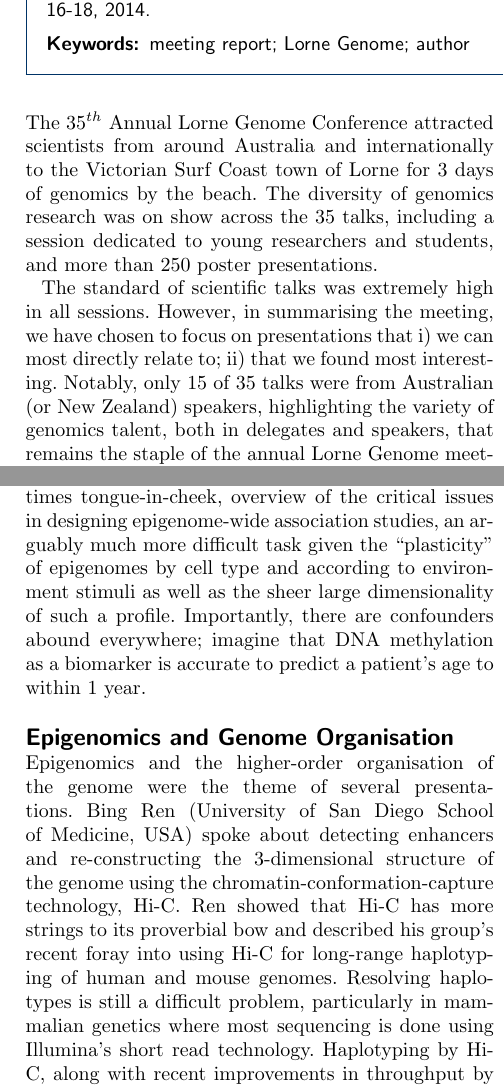
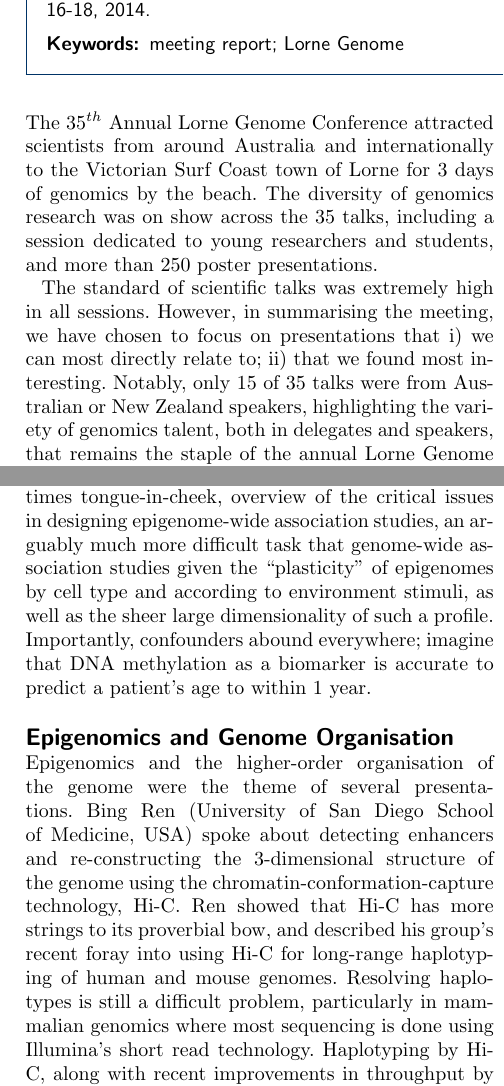
Before and after one commit to PeteHaitch/Lorne_Genome_2014_meeting_report, a LaTeX document (Lorne_Genome_2014_meeting_report.tex): two parts of the columns of pages 1 and 2 of 3, joined at a grey line, cut so that both start at the same text. Compiled offline with pdfLaTeX.

Commit message:
Minor edits.

```diff
--- a/Lorne_Genome_2014_meeting_report.tex
+++ b/Lorne_Genome_2014_meeting_report.tex
@@ -209,7 +209,6 @@ A report on the $35^{th}$ Annual Lorne Genome Conference 2014 held in Lorne, Vic
 \begin{keyword}
 \kwd{meeting report}
 \kwd{Lorne Genome}
-\kwd{author}
 \end{keyword}
 
 % MSC classifications codes, if any
@@ -262,10 +261,9 @@ The standard of scientific talks was extremely high in all sessions.  However, i
 %\textbf{TODO: I'm rather aware that most of the talks I've discussed are from "big namef international speakers - not great. But these are the talks (a) I found most interesting, (b) have the best notes on so can fairly summarise and (c) only 15/35 talks were given by people working in Aus/NZ, of which 4 were student prize talks, so most were international speakers in any case.}
 
 \section*{Genomes Down Under}
-Scientists have long been fascinated by Australia's unique wildlife. In more recent times, scientists have studied the genomes of Australia's marsupials and monotremes, such as the tammar wallaby and the platypus, to learn about embryonic development, sexual reproduction and the evolution of mammalian sex chromosomes. Genomics research has also been hugely important in the race to protect the Tasmanian devil from extinction in the wild due to the Tasmanian devil facial tumour disease. Continuing in this tradition, Katherine Belov (University of Sydney, Australia) spoke about the antimicrobial and venom peptides of Australian mammals. The male platypus is one of the few venomous mammals (but only one amongst many of Australia's other venomous creatures). Belov is studying the transcriptome and proteome of platypus venom to learn about its evolutionarily origins. Belov also spoke about antimicrobial peptide genes found in marsupial and monotreme genomes. Belov presented evidence that these peptides are promising candidates as novel antibiotics against multi-drug resistant bacterial strains.  Will humans drink marsupial milk in the near future to ward off multi-resistant bugs ?
+Scientists have long been fascinated by Australia's unique wildlife. In more recent times, scientists have studied the genomes of Australia's marsupials and monotremes, such as the tammar wallaby and the platypus, to learn about embryonic development, sexual reproduction and the evolution of mammalian sex chromosomes. Genomics research has also been hugely important in the race to protect the Tasmanian devil from extinction in the wild due to the Tasmanian devil facial tumour disease. Continuing in this tradition, Katherine Belov (University of Sydney, Australia) spoke about the antimicrobial and venom peptides of Australian mammals. The male platypus is one of the few venomous mammals (but only one amongst many of Australia's other venomous creatures). Belov is studying the transcriptome and proteome of platypus venom to learn about its evolutionarily origins. Belov also spoke about antimicrobial peptide genes found in marsupial and monotreme genomes, and presented evidence that these peptides are promising candidates as novel antibiotics against multi-drug resistant bacterial strains.  Will humans drink marsupial milk in the near future to ward off multi-resistant bugs ?
 
-
-With the world-renowned expert in Y chromosome biology, Professor Jenny Graves, in the audience, Henrik Kaessmann (Centre for Integrative Genomics, University of Lausanne) gave compelling insights into the evolution of Y chromosome and mammalian tissue transcriptomes.  This is indeed a difficult challenge, since chromosome Y is very repetitive and refractory to short read sequencing; although not discussed, there is certainly scope for long-read third generation sequencing technologies to shine here and indeed, a quick search reveals various Twitter flurries on exactly this topic.  Despite this, Henrik showed that, intriguingly, mutation rates are much higher for mammals and marsupials, among chromosome Y sequence compared to chromosome X, yet this difference was absent from monotremes (e.g. platypus).
+With the world-renowned expert in Y chromosome biology, Professor Jenny Graves, in the audience, Henrik Kaessmann (Centre for Integrative Genomics, University of Lausanne) gave compelling insights into the evolution of Y chromosome and mammalian tissue transcriptomes.  This is indeed a difficult challenge, since chromosome Y is very repetitive and refractory to short read sequencing. Although not discussed, there is certainly scope for long-read third generation sequencing technologies to shine here and indeed, a quick search reveals various Twitter flurries on exactly this topic.  Despite this, Henrik showed that, intriguingly, mutation rates are much higher for mammals and marsupials, among chromosome Y sequence compared to chromosome X, yet this difference was absent from monotremes (e.g. platypus).
 
 \textbf{TODO: Jason Wong}
 
@@ -276,5 +274,5 @@ Elaine Mardis (The Genome Institute at Washington University, USA) gave a engagi
 
-Vardhman Rakyan gave an entertaining and, at times tongue-in-cheek, overview of the critical issues in designing epigenome-wide association studies, an arguably much more difficult task given the ``plasticity'' of epigenomes by cell type and according to environment stimuli as well as the sheer large dimensionality of such a profile.  Importantly, there are confounders abound everywhere; imagine that DNA methylation as a biomarker is accurate to predict a patient's age to within 1 year.
+Vardhman Rakyan gave an entertaining and, at times tongue-in-cheek, overview of the critical issues in designing epigenome-wide association studies, an arguably much more difficult task that genome-wide association studies given the ``plasticity'' of epigenomes by cell type and according to environment stimuli, as well as the sheer large dimensionality of such a profile.  Importantly, confounders abound everywhere; imagine that DNA methylation as a biomarker is accurate to predict a patient's age to within 1 year.
 
 % [NYTIMES] http://www.nytimes.com/2012/07/08/health/in-gene-sequencing-treatment-for-leukemia-glimpses-of-the-future.html?pagewanted=1&_r=2&hp
 
@@ -284,5 +282,5 @@ Vardhman Rakyan gave an entertaining and, at times tongue-in-cheek, overview of
 
 \section*{Epigenomics and Genome Organisation}
 
-Epigenomics and the higher-order organisation of the genome were the theme of several presentations. Bing Ren (University of San Diego School of Medicine, USA) spoke about detecting enhancers and re-constructing the 3-dimensional structure of the genome using the chromatin-conformation-capture technology, Hi-C. Ren showed that Hi-C has more strings to its proverbial bow and described his group's recent foray into using Hi-C for long-range haplotyping of human and mouse genomes. Resolving haplotypes is still a difficult problem, particularly in mammalian genetics where most sequencing is done using Illumina's short read technology. Haplotyping by Hi-C, along with recent improvements in throughput by Pacific Biosciences' longer read technology and Illumina's commercialisation of the Moleculo technology, are helping to ``close the gap''.  In addition to phasing, Hi-C offers considerable insights to three-dimensional chromatin structure, allele-specific enhancer activity and their associations with allele-specific histone modifications and expression.
+Epigenomics and the higher-order organisation of the genome were the theme of several presentations. Bing Ren (University of San Diego School of Medicine, USA) spoke about detecting enhancers and re-constructing the 3-dimensional structure of the genome using the chromatin-conformation-capture technology, Hi-C. Ren showed that Hi-C has more strings to its proverbial bow, and described his group's recent foray into using Hi-C for long-range haplotyping of human and mouse genomes. Resolving haplotypes is still a difficult problem, particularly in mammalian genomics where most sequencing is done using Illumina's short read technology. Haplotyping by Hi-C, along with recent improvements in throughput by Pacific Biosciences' longer read technology and Illumina's commercialisation of the Moleculo technology, are helping to ``close the gap''.  In addition to phasing, Hi-C offers considerable insights to three-dimensional chromatin structure, allele-specific enhancer activity and their associations with allele-specific histone modifications and expression.
 
@@ -292,7 +290,7 @@ Joseph Ecker (Salk Institute, USA) closed the conference with a talk that took u
 
 \section*{Conclusions}
 
-Given the current Australian political climate (yes, the one where there is no Minister for Science), ``{\em let's have a bloke's question}'' \cite{INDEPENDENT}.  How well did Lorne Genome get the gender balance?  Overall, $43\%$ of the talks were given by women, which is a great result, given the ratios amongst senior scientists in science.  However, there is clearly room for improvement in the Millennium Science Young Investigators Award, which is now 15 for 15 for male awardees; on the flip side, women dominated the poster prizes this year.  Interestingly, the Lorne Protein, one of the sister meetings, aims for full transparency since 2012 and publishes the gender ratios of abstracts, selected abstracts, committee members, speakers, chairs and delegates.  So, next time you are asked to chair, speak or be on a meeting committee, but sure to publish your statistics!
+Given the current Australian political climate (yes, the one where there is no Minister for Science), ``{\em let's have a bloke's question}'' \cite{INDEPENDENT}.  How well did Lorne Genome get the gender balance?  Overall, $43\%$ of the talks were given by women, which is a great result, given the ratios amongst senior scientists in science.  However, there is clearly room for improvement in the Millennium Science Young Investigators Award, which is now 15 for 15 for male awardees; on the flip side, women dominated the poster prizes this year.  Interestingly, the Lorne Protein Conference, one of the sister meetings, aims for full transparency since 2012 and publishes the gender ratios of abstracts, selected abstracts, committee members, speakers, chairs and delegates.  So, next time you are asked to chair, speak or be on a meeting committee, be sure to publish your statistics!
 
 In addition, the Walter and Eliza Hall Institute of Medical Research is to be thanked for their ongoing support of the Parent's Viewing Room.
 
```
Also changed, not shown: Lorne_Genome_2014_meeting_report.tex (6 more changed lines).
